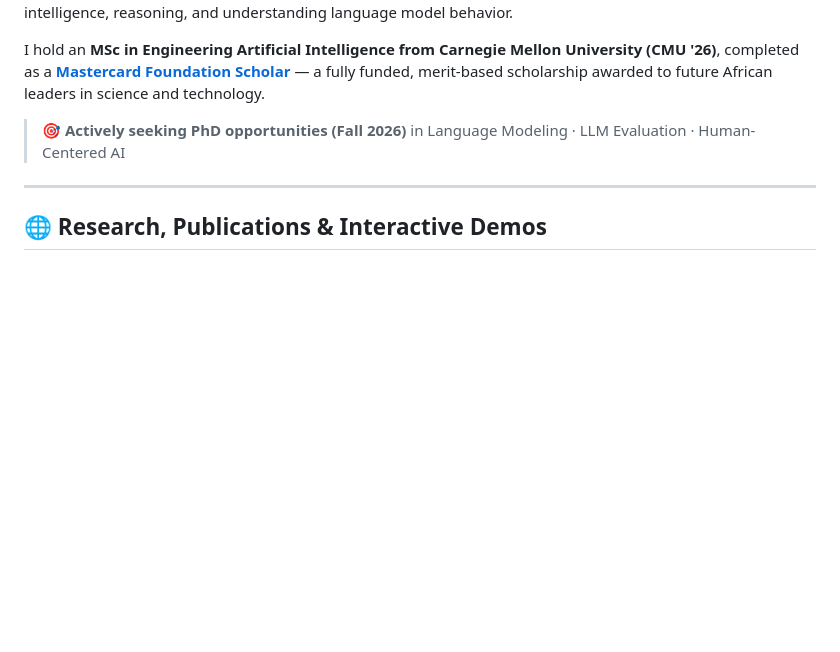
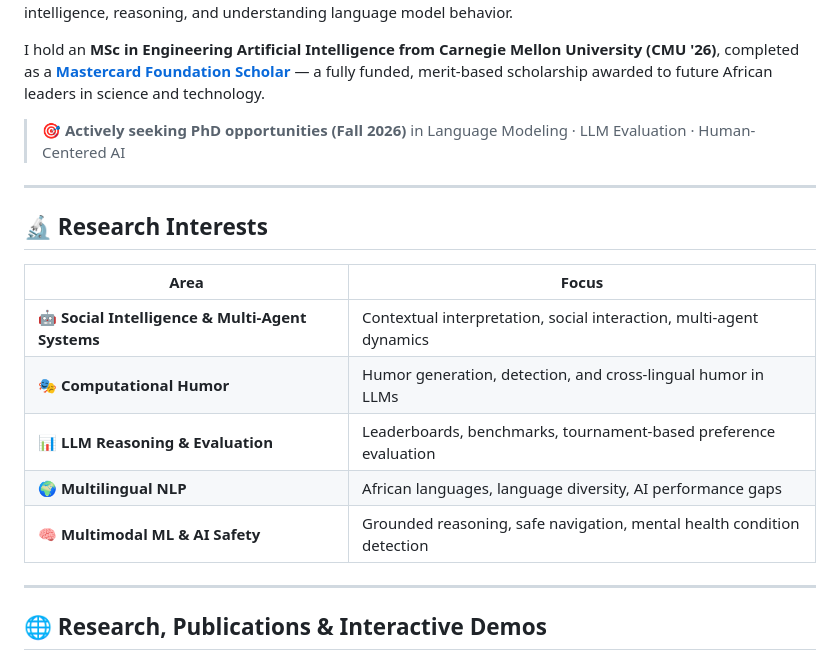
Before and after one commit to edwardajayi/edwardajayi.github.io, a Markdown page: README.md, the part around one of its changes. Rendered like a GitHub page; blank space fills up the shorter version.

Commit message:
Restore Research Interests table in README

```diff
--- a/README.md
+++ b/README.md
@@ -30,3 +30,18 @@ I build research frameworks and benchmarks for studying these problems in LLMs.
 I hold an **MSc in Engineering Artificial Intelligence from Carnegie Mellon University (CMU '26)**, completed as a **[Mastercard Foundation Scholar](https://mastercardfdn.org/)** — a fully funded, merit-based scholarship awarded to future African leaders in science and technology.
 
 > 🎯 **Actively seeking PhD opportunities (Fall 2026)** in Language Modeling · LLM Evaluation · Human-Centered AI
+
+---
+
+## 🔬 Research Interests
+
+<div align="center">
+
+| Area | Focus |
+|------|-------|
+| 🤖 **Social Intelligence & Multi-Agent Systems** | Contextual interpretation, social interaction, multi-agent dynamics |
+| 🎭 **Computational Humor** | Humor generation, detection, and cross-lingual humor in LLMs |
+| 📊 **LLM Reasoning & Evaluation** | Leaderboards, benchmarks, tournament-based preference evaluation |
+| 🌍 **Multilingual NLP** | African languages, language diversity, AI performance gaps |
+| 🧠 **Multimodal ML & AI Safety** | Grounded reasoning, safe navigation, mental health condition detection |
+
```
Also changed, not shown: other parts of README.md (+1 -0 lines).
